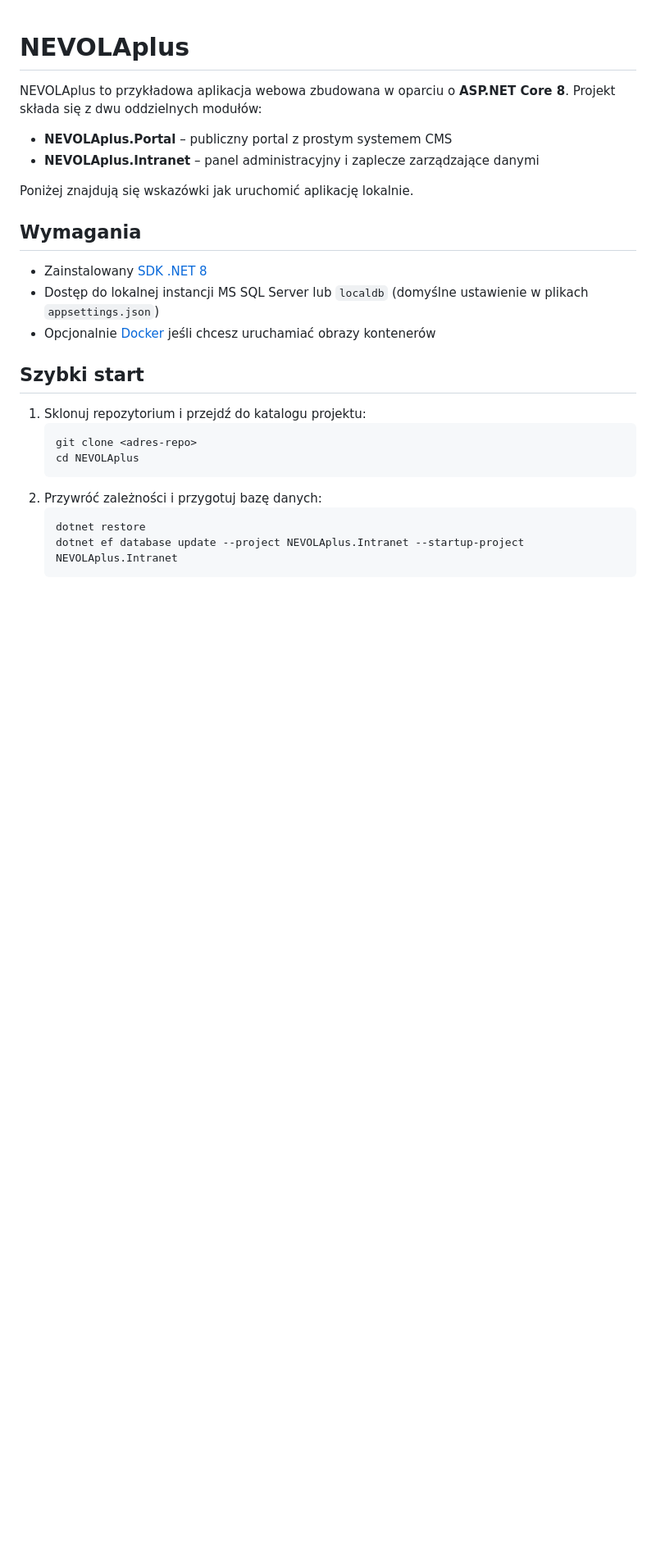
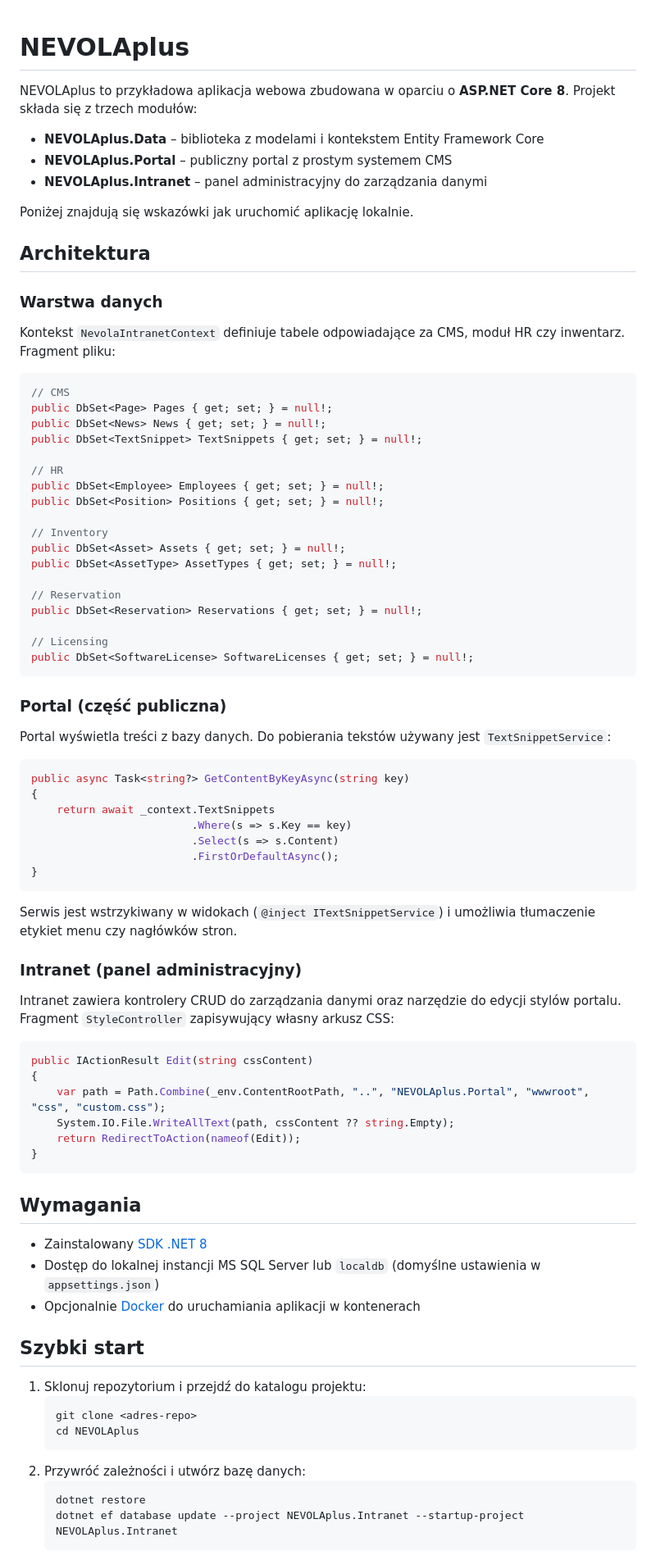
Before and after one commit to MichalGarnuch/NEVOLAplus, a Markdown page: README.md, the part around the change printed below. Shown: that part at 82% size. GitHub-like rendering; blank space fills up the shorter version.

Commit message:
Update README.md
Poprawki na opisie projektu

````diff
--- a/README.md
+++ b/README.md
@@ -1,17 +1,74 @@
 # NEVOLAplus
 
-NEVOLAplus to przykładowa aplikacja webowa zbudowana w oparciu o **ASP.NET Core 8**. Projekt składa się z dwu oddzielnych modułów:
+NEVOLAplus to przykładowa aplikacja webowa zbudowana w oparciu o **ASP.NET Core 8**. Projekt składa się z trzech modułów:
 
+- **NEVOLAplus.Data** – biblioteka z modelami i kontekstem Entity Framework Core
 - **NEVOLAplus.Portal** – publiczny portal z prostym systemem CMS
-- **NEVOLAplus.Intranet** – panel administracyjny i zaplecze zarządzające danymi
+- **NEVOLAplus.Intranet** – panel administracyjny do zarządzania danymi
 
 Poniżej znajdują się wskazówki jak uruchomić aplikację lokalnie.
+
+## Architektura
+
+### Warstwa danych
+
+Kontekst `NevolaIntranetContext` definiuje tabele odpowiadające za CMS, moduł HR czy inwentarz. Fragment pliku:
+
+```csharp
+// CMS
+public DbSet<Page> Pages { get; set; } = null!;
+public DbSet<News> News { get; set; } = null!;
+public DbSet<TextSnippet> TextSnippets { get; set; } = null!;
+
+// HR
+public DbSet<Employee> Employees { get; set; } = null!;
+public DbSet<Position> Positions { get; set; } = null!;
+
+// Inventory
+public DbSet<Asset> Assets { get; set; } = null!;
+public DbSet<AssetType> AssetTypes { get; set; } = null!;
+
+// Reservation
+public DbSet<Reservation> Reservations { get; set; } = null!;
+
+// Licensing
+public DbSet<SoftwareLicense> SoftwareLicenses { get; set; } = null!;
+```
+
+### Portal (część publiczna)
+
+Portal wyświetla treści z bazy danych. Do pobierania tekstów używany jest `TextSnippetService`:
+
+```csharp
+public async Task<string?> GetContentByKeyAsync(string key)
+{
+    return await _context.TextSnippets
+                         .Where(s => s.Key == key)
+                         .Select(s => s.Content)
+                         .FirstOrDefaultAsync();
+}
+```
+
+Serwis jest wstrzykiwany w widokach (`@inject ITextSnippetService`) i umożliwia tłumaczenie etykiet menu czy nagłówków stron.
+
+### Intranet (panel administracyjny)
+
+Intranet zawiera kontrolery CRUD do zarządzania danymi oraz narzędzie do edycji stylów portalu. Fragment `StyleController` zapisywujący własny arkusz CSS:
+
+```csharp
+public IActionResult Edit(string cssContent)
+{
+    var path = Path.Combine(_env.ContentRootPath, "..", "NEVOLAplus.Portal", "wwwroot", "css", "custom.css");
+    System.IO.File.WriteAllText(path, cssContent ?? string.Empty);
+    return RedirectToAction(nameof(Edit));
+}
+```
 
 ## Wymagania
 
 - Zainstalowany [SDK .NET 8](https://dotnet.microsoft.com/en-us/download)
-- Dostęp do lokalnej instancji MS SQL Server lub `localdb` (domyślne ustawienie w plikach `appsettings.json`)
-- Opcjonalnie [Docker](https://www.docker.com/) jeśli chcesz uruchamiać obrazy kontenerów
+- Dostęp do lokalnej instancji MS SQL Server lub `localdb` (domyślne ustawienia w `appsettings.json`)
+- Opcjonalnie [Docker](https://www.docker.com/) do uruchamiania aplikacji w kontenerach
 
 ## Szybki start
 
@@ -20,7 +77,7 @@ Poniżej znajdują się wskazówki jak uruchomić aplikację lokalnie.
    git clone <adres-repo>
    cd NEVOLAplus
    ```
-2. Przywróć zależności i przygotuj bazę danych:
+2. Przywróć zależności i utwórz bazę danych:
    ```bash
    dotnet restore
    dotnet ef database update --project NEVOLAplus.Intranet --startup-project NEVOLAplus.Intranet
````
Also changed, not shown: other parts of README.md (+37 -22 lines).
